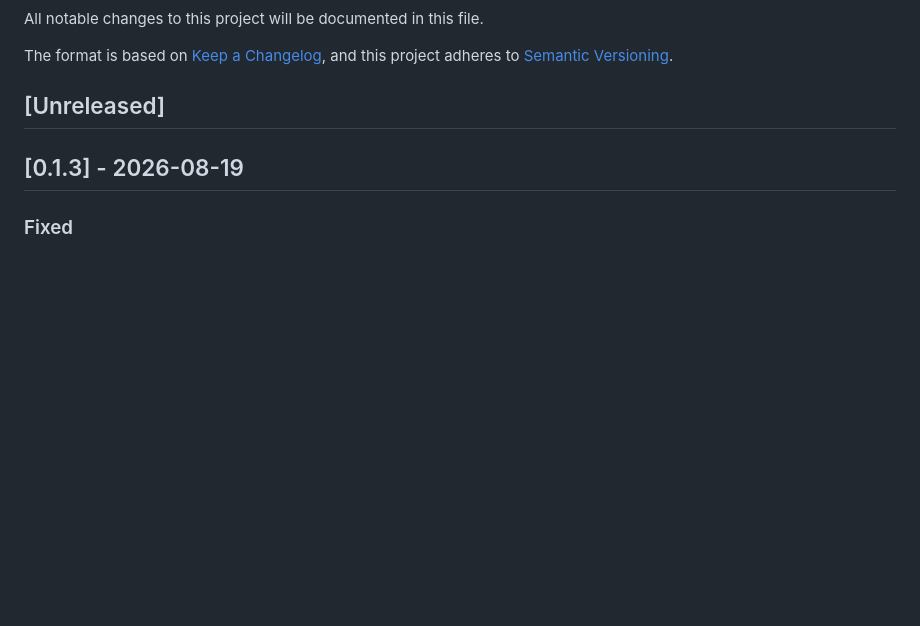
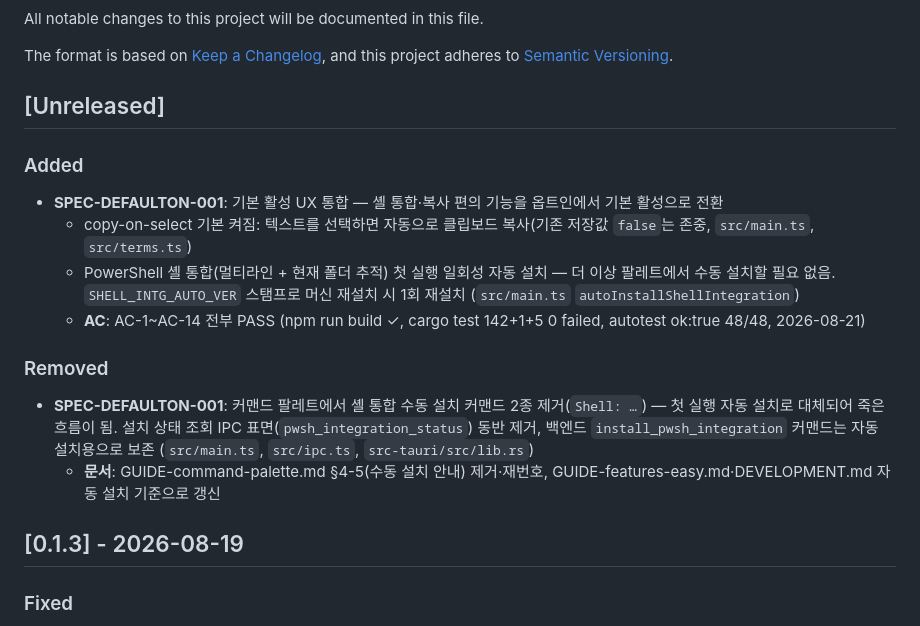
Before and after one commit to bjw202/terminal-f, a Markdown page: CHANGELOG.md, the part around the change. Drawn GitHub-style; blank space fills up the shorter version.

Commit message:
docs(SPEC-DEFAULTON-001): sync-phase artifacts
- CHANGELOG.md [Unreleased]: 기본 활성 전환(Added) + 팔레트 설치 커맨드 제거(Removed) 기재, AC-1~AC-14
- spec.md frontmatter: in-progress → completed (body 미수정)
- progress.md §E.4: sync-phase audit-ready 신호(B12 자가검사 3종 + README 무변경 근거)
- README.md: 스테일 문구 없음 확인 후 미수정

🗿 MoAI

```diff
--- a/CHANGELOG.md
+++ b/CHANGELOG.md
@@ -6,6 +6,16 @@ The format is based on [Keep a Changelog](https://keepachangelog.com/en/1.0.0/),
 and this project adheres to [Semantic Versioning](https://semver.org/spec/v2.0.0.html).
 
 ## [Unreleased]
+
+### Added
+- **SPEC-DEFAULTON-001**: 기본 활성 UX 통합 — 셸 통합·복사 편의 기능을 옵트인에서 기본 활성으로 전환
+  - copy-on-select 기본 켜짐: 텍스트를 선택하면 자동으로 클립보드 복사(기존 저장값 `false`는 존중, `src/main.ts`, `src/terms.ts`)
+  - PowerShell 셸 통합(멀티라인 + 현재 폴더 추적) 첫 실행 일회성 자동 설치 — 더 이상 팔레트에서 수동 설치할 필요 없음. `SHELL_INTG_AUTO_VER` 스탬프로 머신 재설치 시 1회 재설치 (`src/main.ts` `autoInstallShellIntegration`)
+  - **AC**: AC-1~AC-14 전부 PASS (npm run build ✓, cargo test 142+1+5 0 failed, autotest ok:true 48/48, 2026-08-21)
+
+### Removed
+- **SPEC-DEFAULTON-001**: 커맨드 팔레트에서 셸 통합 수동 설치 커맨드 2종 제거(`Shell: …`) — 첫 실행 자동 설치로 대체되어 죽은 흐름이 됨. 설치 상태 조회 IPC 표면(`pwsh_integration_status`) 동반 제거, 백엔드 `install_pwsh_integration` 커맨드는 자동 설치용으로 보존 (`src/main.ts`, `src/ipc.ts`, `src-tauri/src/lib.rs`)
+  - **문서**: GUIDE-command-palette.md §4-5(수동 설치 안내) 제거·재번호, GUIDE-features-easy.md·DEVELOPMENT.md 자동 설치 기준으로 갱신
 
 ## [0.1.3] - 2026-08-19
 
```
Also changed, not shown: 2 other files.
